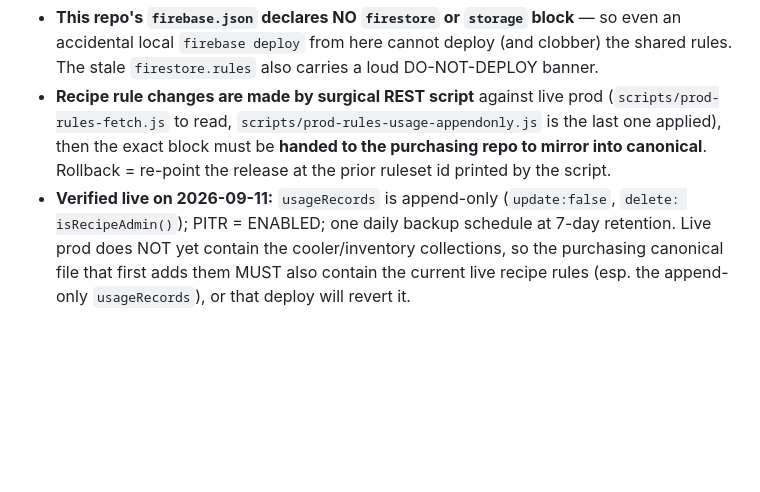
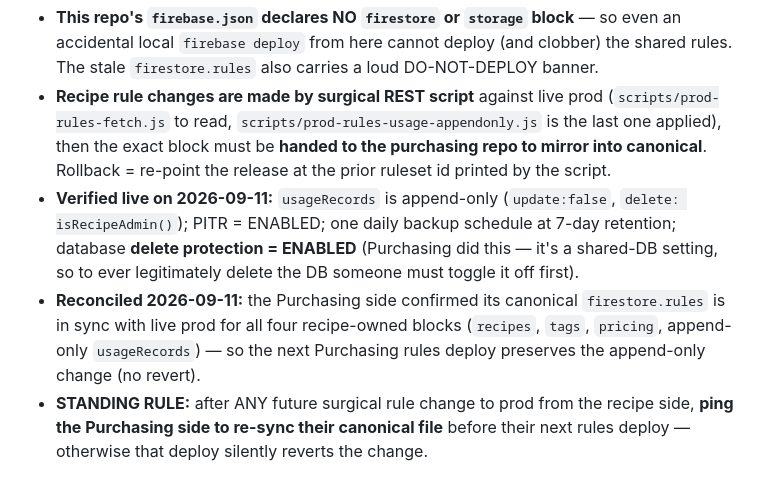
Before and after one commit to csfreytag/bloomstudio, a Markdown page: docs/shared-prod-coordination.md, the part around the change. GitHub-like rendering; blank space fills up the shorter version.

Commit message:
Shared-prod coordination: record reconciled state (canonical in sync, delete protection ON)
Purchasing side closed the loop: canonical firestore.rules confirmed in sync with
live prod for all four recipe-owned blocks (append-only usageRecords won't be
reverted), and database delete protection is now ENABLED. Record the standing
rule: ping Purchasing after any future surgical prod rule change so they re-sync
before their next deploy.

Co-Authored-By: Claude Opus 4.8 <noreply@anthropic.com>

```diff
--- a/docs/shared-prod-coordination.md
+++ b/docs/shared-prod-coordination.md
@@ -75,7 +75,13 @@ else (hosting, functions) is already isolated.**
   ruleset id printed by the script.
 - **Verified live on 2026-09-11:** `usageRecords` is append-only
   (`update:false`, `delete: isRecipeAdmin()`); PITR = ENABLED; one daily backup
-  schedule at 7-day retention. Live prod does NOT yet contain the cooler/inventory
-  collections, so the purchasing canonical file that first adds them MUST also
-  contain the current live recipe rules (esp. the append-only `usageRecords`), or
-  that deploy will revert it.
+  schedule at 7-day retention; database **delete protection = ENABLED** (Purchasing
+  did this — it's a shared-DB setting, so to ever legitimately delete the DB
+  someone must toggle it off first).
+- **Reconciled 2026-09-11:** the Purchasing side confirmed its canonical
+  `firestore.rules` is in sync with live prod for all four recipe-owned blocks
+  (`recipes`, `tags`, `pricing`, append-only `usageRecords`) — so the next
+  Purchasing rules deploy preserves the append-only change (no revert).
+- **STANDING RULE:** after ANY future surgical rule change to prod from the recipe
+  side, **ping the Purchasing side to re-sync their canonical file** before their
+  next rules deploy — otherwise that deploy silently reverts the change.
```
Also changed, not shown: CLAUDE.md (+1 -1 lines).
